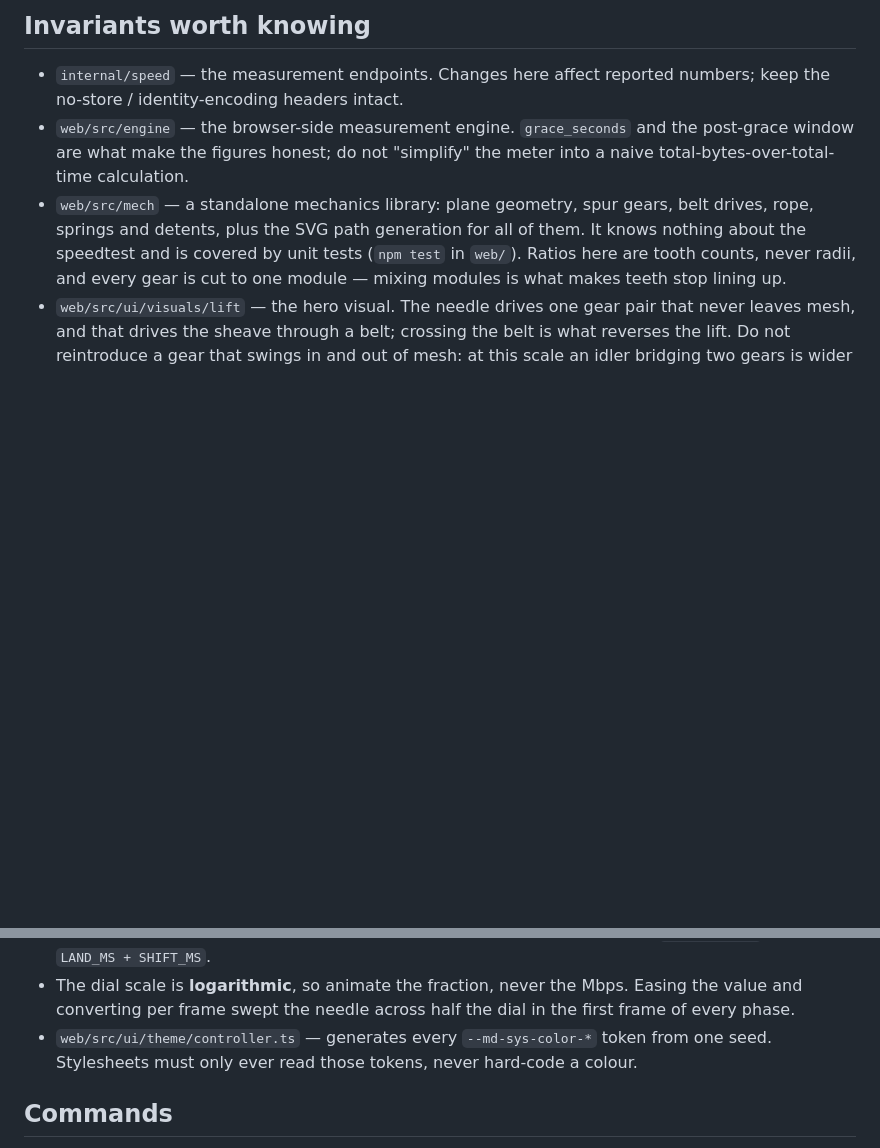
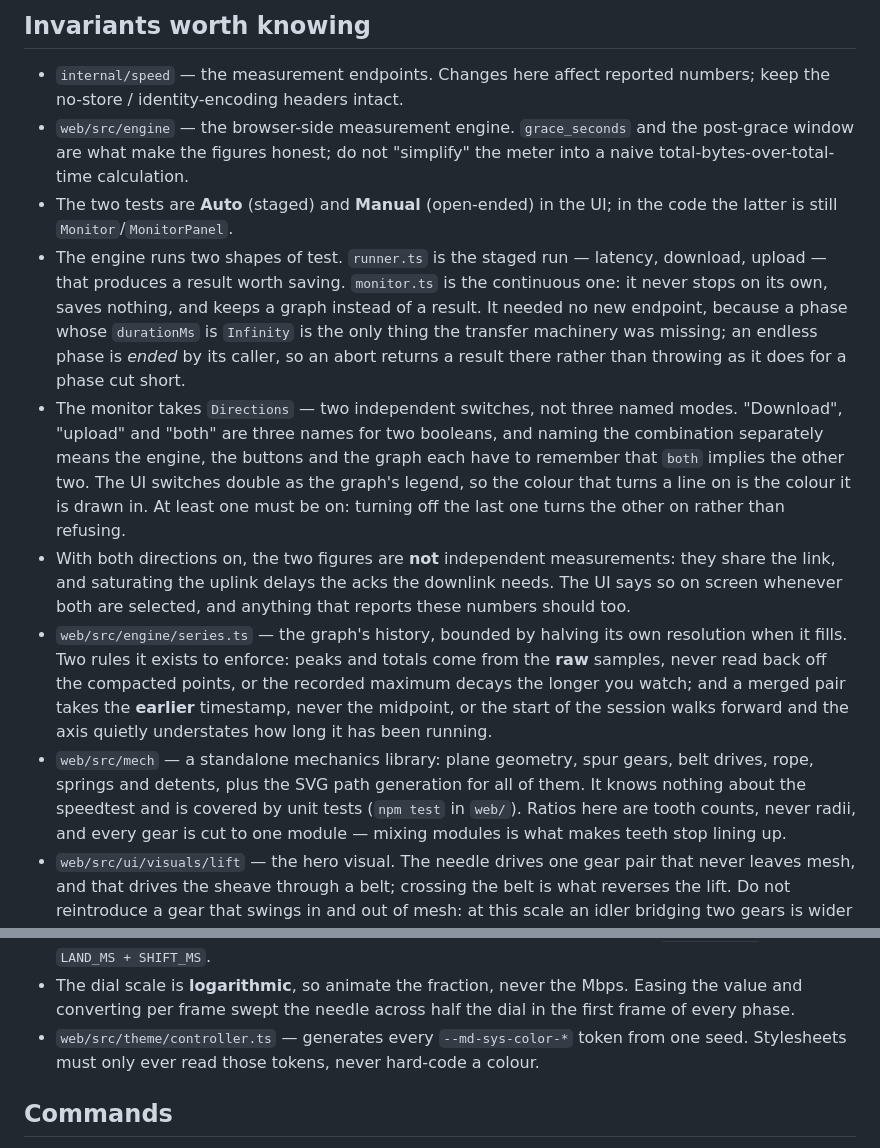
Before and after one commit to nebuloss/megapet, a Markdown page: CLAUDE.md, 2 parts joined by grey strips. GitHub-like rendering; blank space fills up the shorter version.

```diff
--- a/CLAUDE.md
+++ b/CLAUDE.md
@@ -32,6 +32,32 @@ them back here before syncing again or the change is lost.
 - `web/src/engine` — the browser-side measurement engine. `grace_seconds` and
   the post-grace window are what make the figures honest; do not "simplify" the
   meter into a naive total-bytes-over-total-time calculation.
+- The two tests are **Auto** (staged) and **Manual** (open-ended) in the UI;
+  in the code the latter is still `Monitor`/`MonitorPanel`.
+- The engine runs two shapes of test. `runner.ts` is the staged run — latency,
+  download, upload — that produces a result worth saving. `monitor.ts` is the
+  continuous one: it never stops on its own, saves nothing, and keeps a graph
+  instead of a result. It needed no new endpoint, because a phase whose
+  `durationMs` is `Infinity` is the only thing the transfer machinery was
+  missing; an endless phase is *ended* by its caller, so an abort returns a
+  result there rather than throwing as it does for a phase cut short.
+- The monitor takes `Directions` — two independent switches, not three named
+  modes. "Download", "upload" and "both" are three names for two booleans, and
+  naming the combination separately means the engine, the buttons and the graph
+  each have to remember that `both` implies the other two. The UI switches
+  double as the graph's legend, so the colour that turns a line on is the
+  colour it is drawn in. At least one must be on: turning off the last one
+  turns the other on rather than refusing.
+- With both directions on, the two figures are **not** independent measurements:
+  they share the link, and saturating the uplink delays the acks the downlink
+  needs. The UI says so on screen whenever both are selected, and anything that
+  reports these numbers should too.
+- `web/src/engine/series.ts` — the graph's history, bounded by halving its own
+  resolution when it fills. Two rules it exists to enforce: peaks and totals
+  come from the **raw** samples, never read back off the compacted points, or
+  the recorded maximum decays the longer you watch; and a merged pair takes the
+  **earlier** timestamp, never the midpoint, or the start of the session walks
+  forward and the axis quietly understates how long it has been running.
 - `web/src/mech` — a standalone mechanics library: plane geometry, spur gears,
   belt drives, rope, springs and detents, plus the SVG path generation for all
   of them. It knows nothing about the speedtest and is covered by unit tests
@@ -81,7 +107,7 @@ them back here before syncing again or the change is lost.
 - The dial scale is **logarithmic**, so animate the fraction, never the Mbps.
   Easing the value and converting per frame swept the needle across half the
   dial in the first frame of every phase.
-- `web/src/ui/theme/controller.ts` — generates every `--md-sys-color-*` token
+- `web/src/theme/controller.ts` — generates every `--md-sys-color-*` token
   from one seed. Stylesheets must only ever read those tokens, never hard-code
   a colour.
 
```
Also changed, not shown: AGENTS.md (added, +338 -0 lines).
